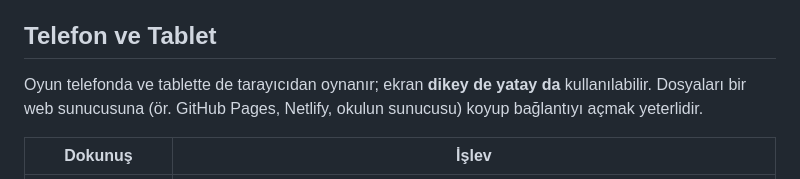
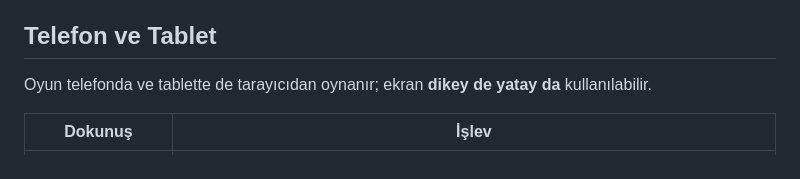
Before and after one commit to MustafaDeger0/geostrand, a Markdown page: README.md, the part around the change. GitHub-like rendering.

```diff
--- a/README.md
+++ b/README.md
@@ -55,7 +55,6 @@ sınırdır; puanı yine de sunucu verir.
 ## Telefon ve Tablet
 
 Oyun telefonda ve tablette de tarayıcıdan oynanır; ekran **dikey de yatay da** kullanılabilir.
-Dosyaları bir web sunucusuna (ör. GitHub Pages, Netlify, okulun sunucusu) koyup bağlantıyı açmak yeterlidir.
 
 | Dokunuş | İşlev |
 |---|---|
```
